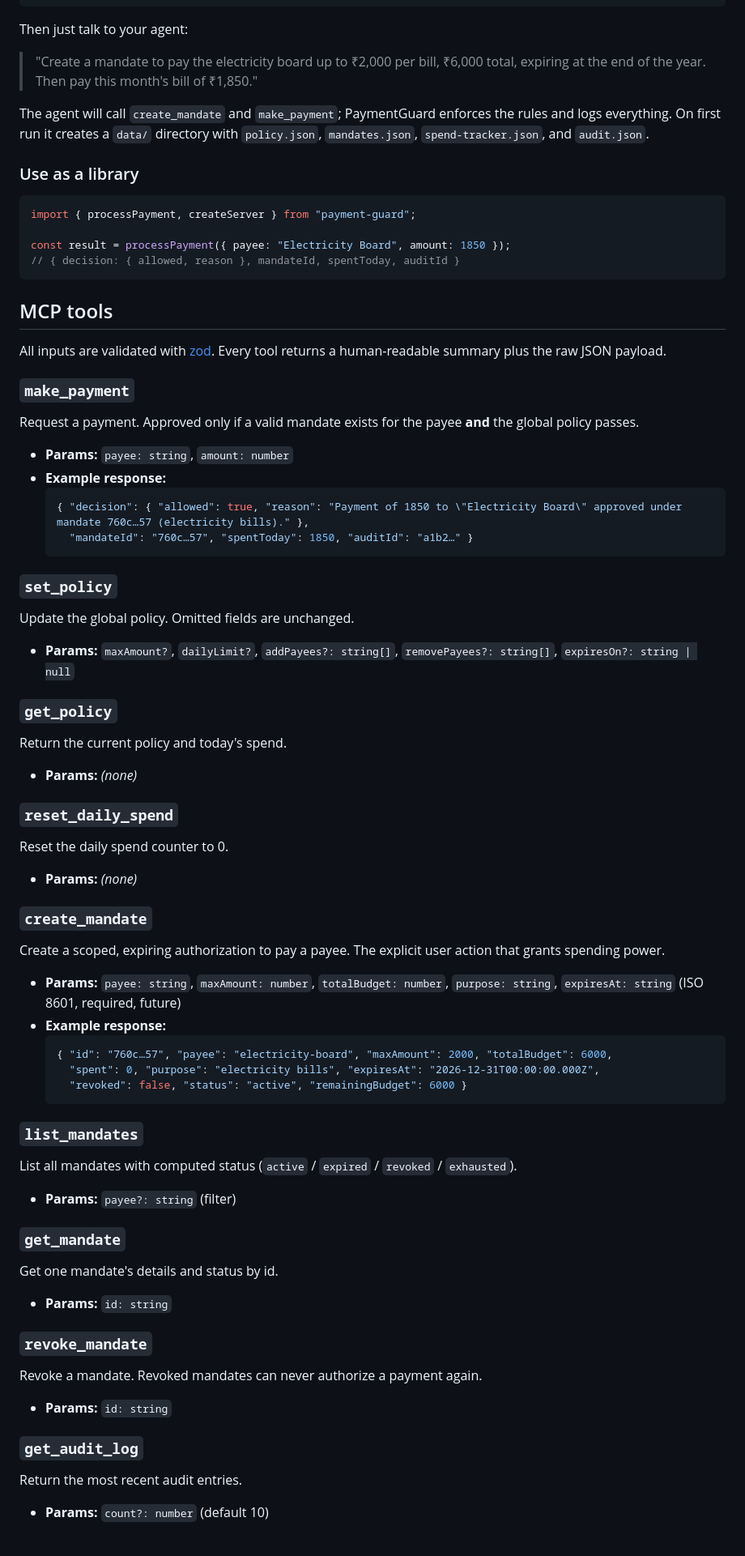
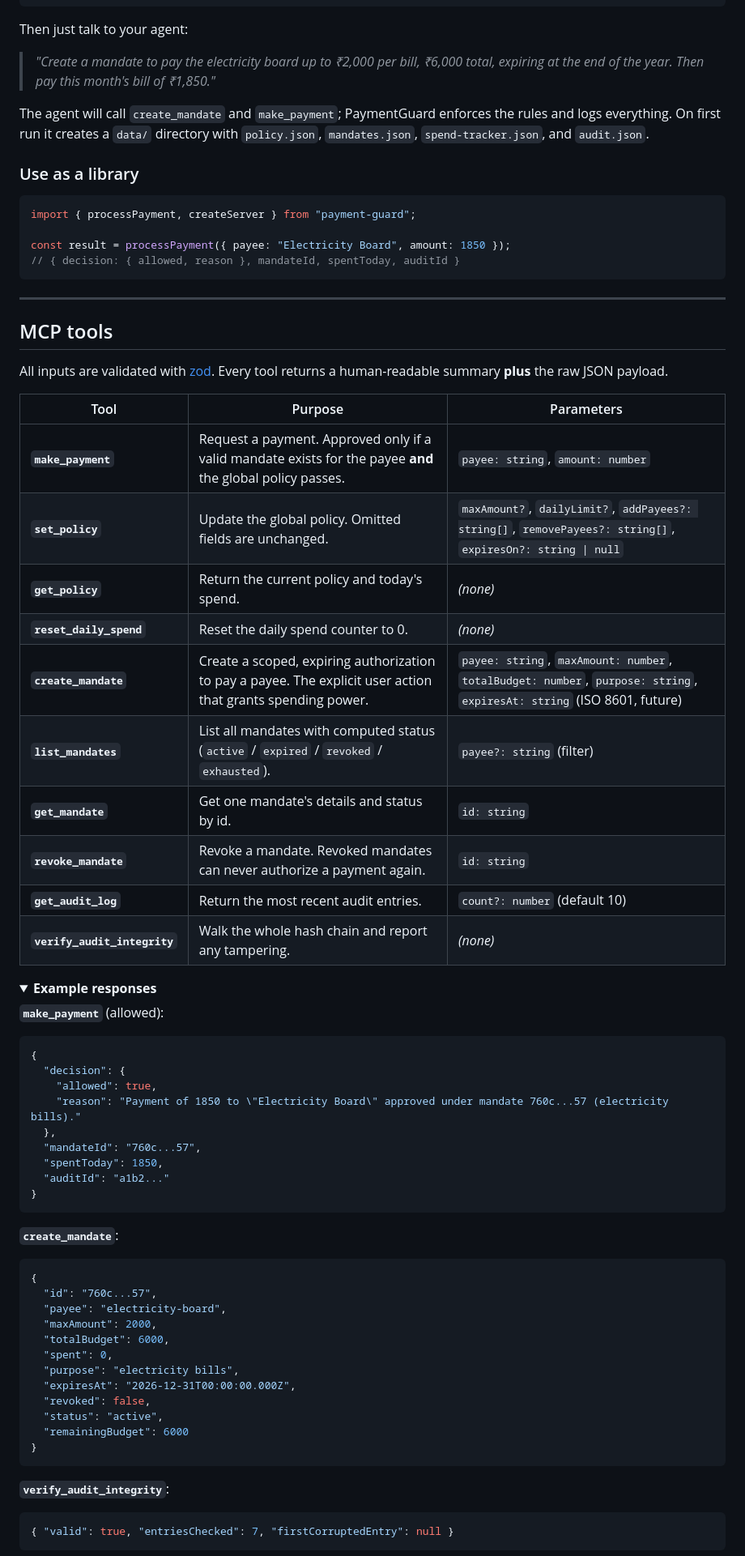
Before and after one commit to DivyanshTiwari20/payment-guard, a Markdown page: README.md, the part around one of its changes. Shown at 81% size. GitHub-like rendering; folded sections open.

````diff
--- a/README.md
+++ b/README.md
@@ -99,12 +102,9 @@ Or add it to your MCP client config directly:
 
 Then just talk to your agent:
 
-> "Create a mandate to pay the electricity board up to ₹2,000 per bill, ₹6,000
-> total, expiring at the end of the year. Then pay this month's bill of ₹1,850."
+> *"Create a mandate to pay the electricity board up to ₹2,000 per bill, ₹6,000 total, expiring at the end of the year. Then pay this month's bill of ₹1,850."*
 
-The agent will call `create_mandate` and `make_payment`; PaymentGuard enforces
-the rules and logs everything. On first run it creates a `data/` directory with
-`policy.json`, `mandates.json`, `spend-tracker.json`, and `audit.json`.
+The agent will call `create_mandate` and `make_payment`; PaymentGuard enforces the rules and logs everything. On first run it creates a `data/` directory with `policy.json`, `mandates.json`, `spend-tracker.json`, and `audit.json`.
 
 ### Use as a library
 
@@ -115,57 +115,64 @@ const result = processPayment({ payee: "Electricity Board", amount: 1850 });
 // { decision: { allowed, reason }, mandateId, spentToday, auditId }
 ```
 
+---
+
 ## MCP tools
 
-All inputs are validated with [zod](https://zod.dev/). Every tool returns a
-human-readable summary plus the raw JSON payload.
+All inputs are validated with [zod](https://zod.dev/). Every tool returns a human-readable summary **plus** the raw JSON payload.
 
-### `make_payment`
-Request a payment. Approved only if a valid mandate exists for the payee **and**
-the global policy passes.
-- **Params:** `payee: string`, `amount: number`
-- **Example response:**
-  ```json
-  { "decision": { "allowed": true, "reason": "Payment of 1850 to \"Electricity Board\" approved under mandate 760c…57 (electricity bills)." },
-    "mandateId": "760c…57", "spentToday": 1850, "auditId": "a1b2…" }
-  ```
+| Tool | Purpose | Parameters |
+| --- | --- | --- |
+| **`make_payment`** | Request a payment. Approved only if a valid mandate exists for the payee **and** the global policy passes. | `payee: string`, `amount: number` |
+| **`set_policy`** | Update the global policy. Omitted fields are unchanged. | `maxAmount?`, `dailyLimit?`, `addPayees?: string[]`, `removePayees?: string[]`, `expiresOn?: string \| null` |
+| **`get_policy`** | Return the current policy and today's spend. | _(none)_ |
+| **`reset_daily_spend`** | Reset the daily spend counter to 0. | _(none)_ |
+| **`create_mandate`** | Create a scoped, expiring authorization to pay a payee. The explicit user action that grants spending power. | `payee: string`, `maxAmount: number`, `totalBudget: number`, `purpose: string`, `expiresAt: string` (ISO 8601, future) |
+| **`list_mandates`** | List all mandates with computed status (`active` / `expired` / `revoked` / `exhausted`). | `payee?: string` (filter) |
+| **`get_mandate`** | Get one mandate's details and status by id. | `id: string` |
+| **`revoke_mandate`** | Revoke a mandate. Revoked mandates can never authorize a payment again. | `id: string` |
+| **`get_audit_log`** | Return the most recent audit entries. | `count?: number` (default 10) |
+| **`verify_audit_integrity`** | Walk the whole hash chain and report any tampering. | _(none)_ |
 
-### `set_policy`
-Update the global policy. Omitted fields are unchanged.
-- **Params:** `maxAmount?`, `dailyLimit?`, `addPayees?: string[]`, `removePayees?: string[]`, `expiresOn?: string | null`
+<details>
+<summary><strong>Example responses</strong></summary>
 
-### `get_policy`
-Return the current policy and today's spend.
-- **Params:** _(none)_
+**`make_payment`** (allowed):
 
-### `reset_daily_spend`
-Reset the daily spend counter to 0.
-- **Params:** _(none)_
+```json
+{
+  "decision": {
+    "allowed": true,
+    "reason": "Payment of 1850 to \"Electricity Board\" approved under mandate 760c...57 (electricity bills)."
+  },
+  "mandateId": "760c...57",
+  "spentToday": 1850,
+  "auditId": "a1b2..."
+}
+```
 
-### `create_mandate`
-Create a scoped, expiring authorization to pay a payee. The explicit user action
-that grants spending power.
-- **Params:** `payee: string`, `maxAmount: number`, `totalBudget: number`, `purpose: string`, `expiresAt: string` (ISO 8601, required, future)
-- **Example response:**
-  ```json
-  { "id": "760c…57", "payee": "electricity-board", "maxAmount": 2000, "totalBudget": 6000,
-    "spent": 0, "purpose": "electricity bills", "expiresAt": "2026-12-31T00:00:00.000Z",
-    "revoked": false, "status": "active", "remainingBudget": 6000 }
-  ```
+**`create_mandate`**:
 
-### `list_mandates`
-List all mandates with computed status (`active` / `expired` / `revoked` / `exhausted`).
-- **Params:** `payee?: string` (filter)
+```json
+{
+  "id": "760c...57",
+  "payee": "electricity-board",
+  "maxAmount": 2000,
+  "totalBudget": 6000,
+  "spent": 0,
+  "purpose": "electricity bills",
+  "expiresAt": "2026-12-31T00:00:00.000Z",
+  "revoked": false,
+  "status": "active",
+  "remainingBudget": 6000
+}
+```
 
-### `get_mandate`
-Get one mandate's details and status by id.
-- **Params:** `id: string`
+**`verify_audit_integrity`**:
 
-### `revoke_mandate`
-Revoke a mandate. Revoked mandates can never authorize a payment again.
-- **Params:** `id: string`
+```json
+{ "valid": true, "entriesChecked": 7, "firstCorruptedEntry": null }
+```
 
-### `get_audit_log`
-Return the most recent audit entries.
-- **Params:** `count?: number` (default 10)
+</details>
 
````
Also changed, not shown: other parts of README.md (+64 -68 lines).
